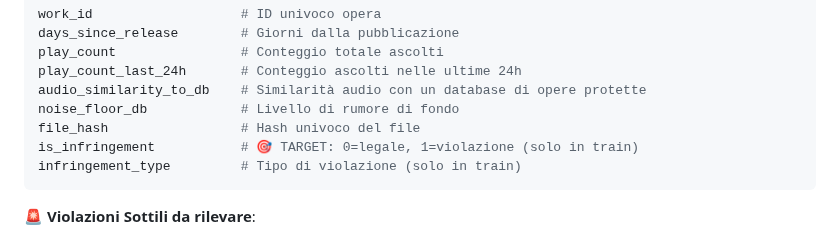
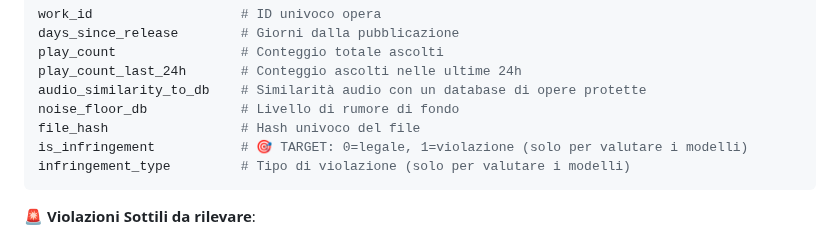
Before and after one commit to AnastasiaBrinati/Hackaton_AnomalyDetection, a Markdown page: Anomaly Detection/README.md, the part around one of its changes. Drawn GitHub-style.

````diff
--- a/Anomaly Detection/README.md
+++ b/Anomaly Detection/README.md
@@ -160,8 +160,8 @@ play_count_last_24h       # Conteggio ascolti nelle ultime 24h
 audio_similarity_to_db    # Similarità audio con un database di opere protette
 noise_floor_db            # Livello di rumore di fondo
 file_hash                 # Hash univoco del file
-is_infringement           # 🎯 TARGET: 0=legale, 1=violazione (solo in train)
-infringement_type         # Tipo di violazione (solo in train)
+is_infringement           # 🎯 TARGET: 0=legale, 1=violazione (solo per valutare i modelli)
+infringement_type         # Tipo di violazione (solo per valutare i modelli)
 ```
 
 **🚨 Violazioni Sottili da rilevare**:
````
Also changed, not shown: other parts of Anomaly Detection/README.md (+6 -6 lines).
